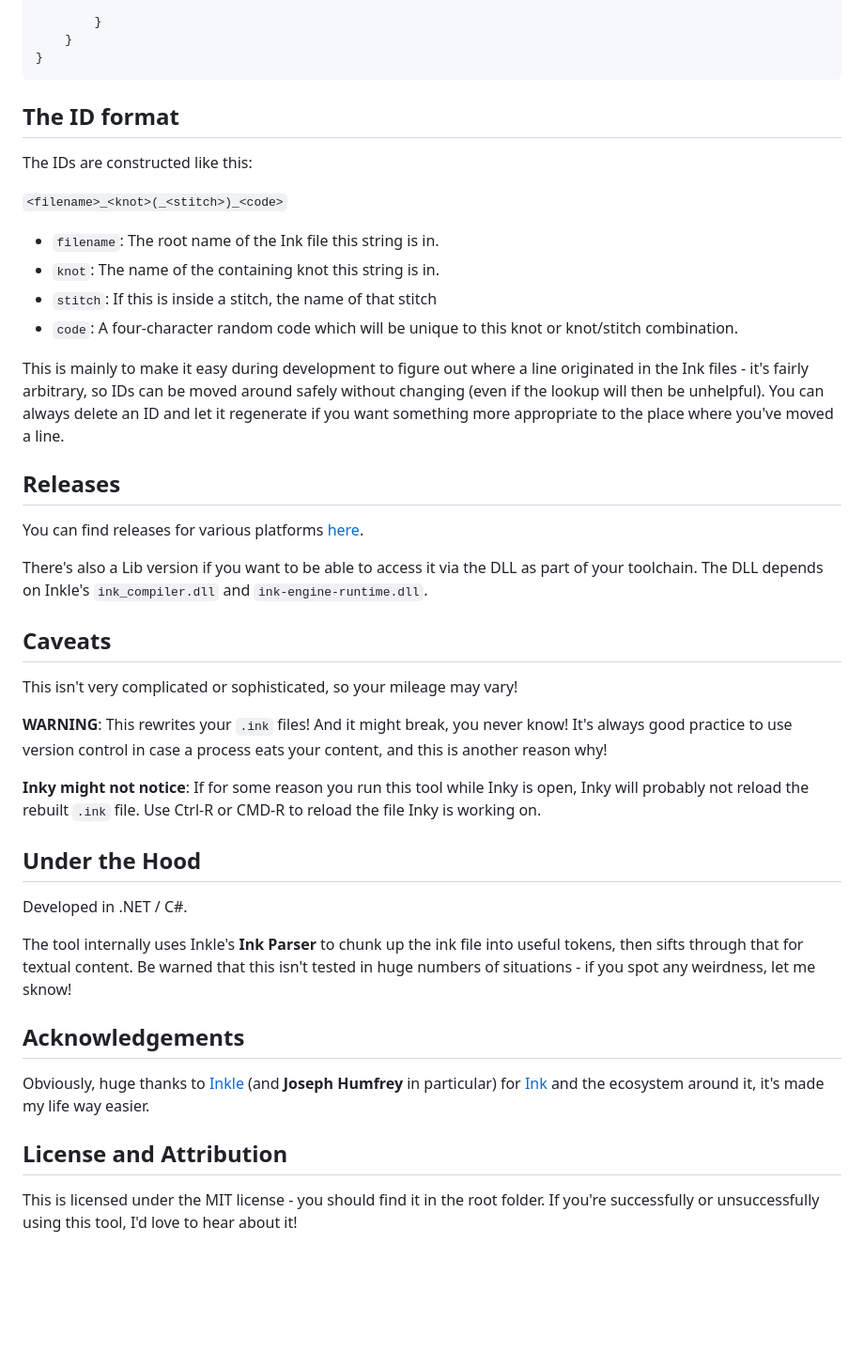
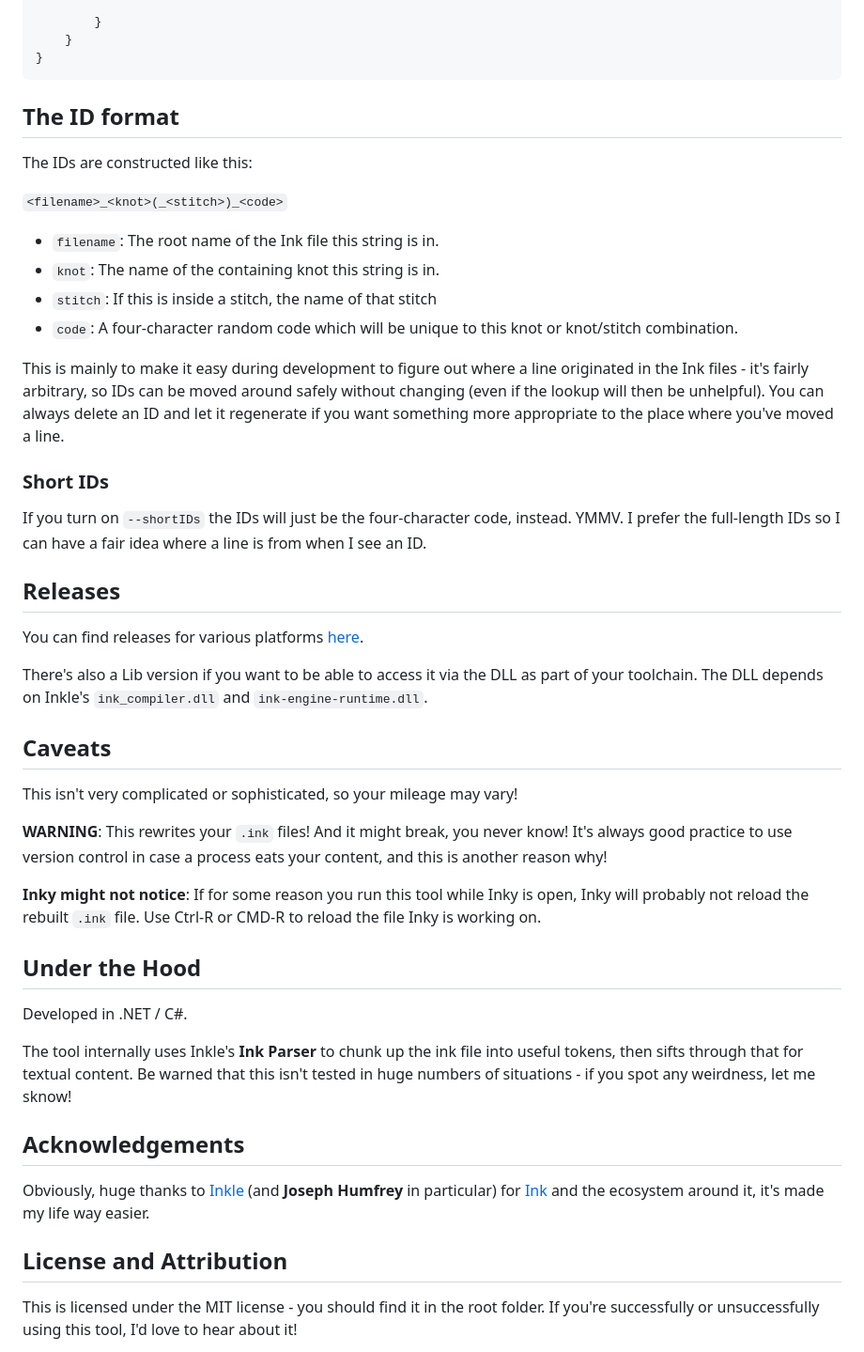
Before and after one commit to wildwinter/Ink-Localiser, a Markdown page: README.md, the part around one of its changes. Shown at 94% size. Rendered like a GitHub page; blank space fills up the shorter version.

````diff
--- a/README.md
+++ b/README.md
@@ -170,27 +191,32 @@ while (story.canContinue) {
 }
 ```
 
-
 ## The ID format
 
 The IDs are constructed like this:
 
 `<filename>_<knot>(_<stitch>)_<code>`
 
-* `filename`: The root name of the Ink file this string is in.
-* `knot`: The name of the containing knot this string is in.
-* `stitch`: If this is inside a stitch, the name of that stitch
-* `code`: A four-character random code which will be unique to this knot or knot/stitch combination.
+- `filename`: The root name of the Ink file this string is in.
+- `knot`: The name of the containing knot this string is in.
+- `stitch`: If this is inside a stitch, the name of that stitch
+- `code`: A four-character random code which will be unique to this knot or knot/stitch combination.
 
 This is mainly to make it easy during development to figure out where a line originated in the Ink files - it's fairly arbitrary, so IDs can be moved around safely without changing (even if the lookup will then be unhelpful). You can always delete an ID and let it regenerate if you want something more appropriate to the place where you've moved a line.
 
+### Short IDs
+
+If you turn on `--shortIDs` the IDs will just be the four-character code, instead. YMMV. I prefer the full-length IDs so I can have a fair idea where a line is from when I see an ID.
+
 ## Releases
+
 You can find releases for various platforms [here](https://github.com/wildwinter/Ink-Localiser/releases
 ).
 
 There's also a Lib version if you want to be able to access it via the DLL as part of your toolchain. The DLL depends on Inkle's `ink_compiler.dll` and `ink-engine-runtime.dll`.
 
 ## Caveats
+
 This isn't very complicated or sophisticated, so your mileage may vary!
 
 **WARNING**: This rewrites your `.ink` files! And it might break, you never know! It's always good practice to use version control in case a process eats your content, and this is another reason why!
@@ -198,14 +224,17 @@ This isn't very complicated or sophisticated, so your mileage may vary!
 **Inky might not notice**: If for some reason you run this tool while Inky is open, Inky will probably not reload the rebuilt `.ink` file. Use Ctrl-R or CMD-R to reload the file Inky is working on.
 
 ## Under the Hood
+
 Developed in .NET / C#.
 
 The tool internally uses Inkle's **Ink Parser** to chunk up the ink file into useful tokens, then sifts through that for textual content. Be warned that this isn't tested in huge numbers of situations - if you spot any weirdness, let me sknow!
 
 ## Acknowledgements
+
 Obviously, huge thanks to [Inkle](https://www.inklestudios.com/) (and **Joseph Humfrey** in particular) for [Ink](https://www.inklestudios.com/ink/) and the ecosystem around it, it's made my life way easier.
 
 ## License and Attribution
+
 This is licensed under the MIT license - you should find it in the root folder. If you're successfully or unsuccessfully using this tool, I'd love to hear about it!
 
 You can find me [on Medium, here](https://wildwinter.medium.com/).
````
Also changed, not shown: other parts of README.md (+35 -14 lines), docs/demo-origins.png (added), 11 other files.
